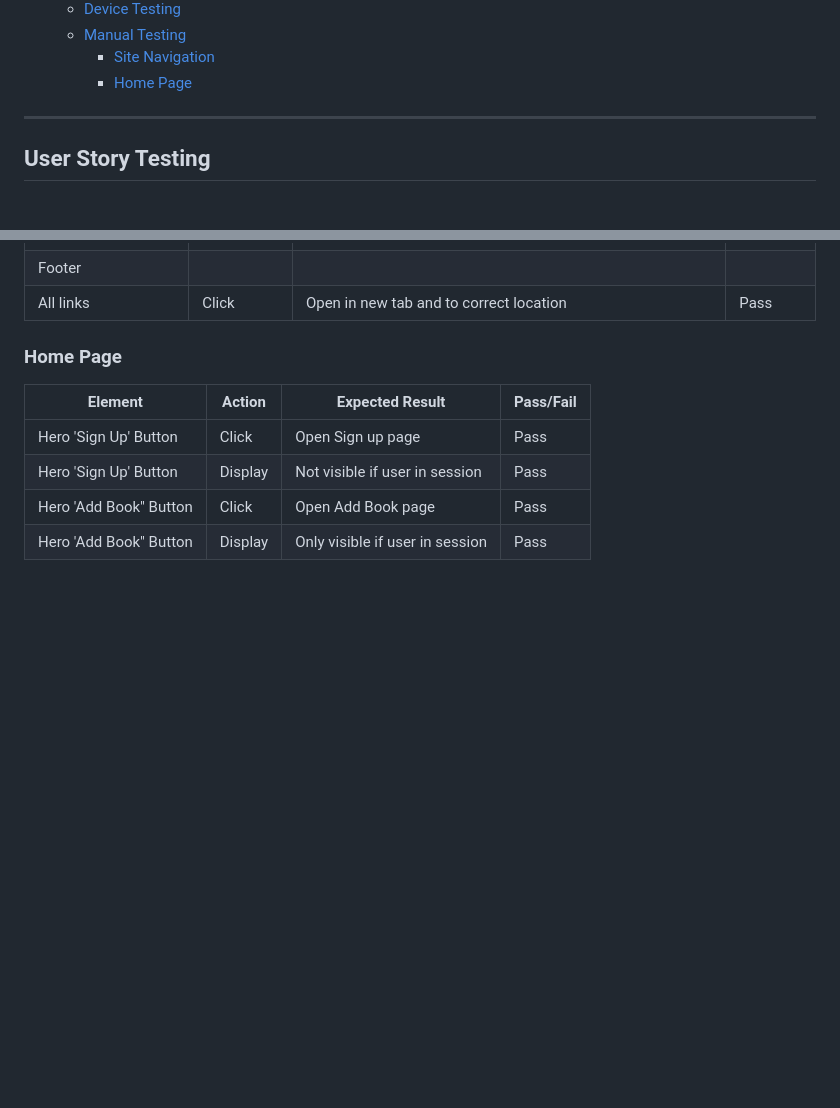
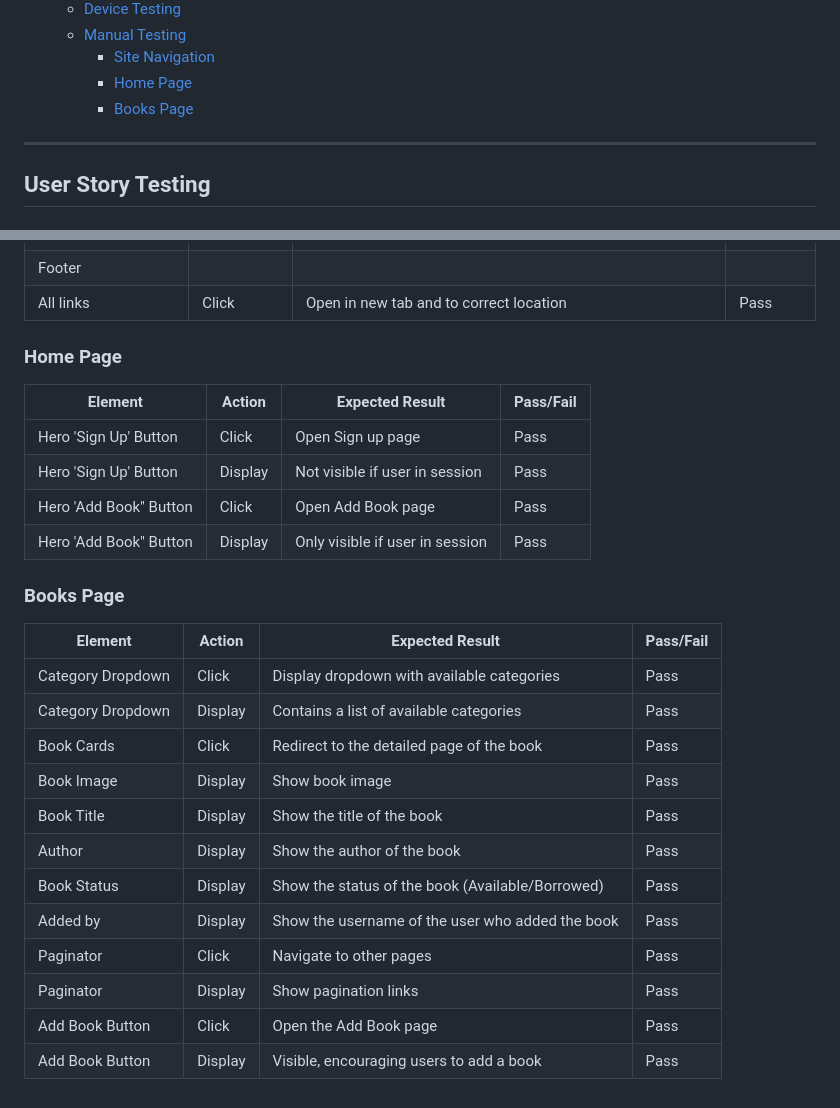
Before and after one commit to IzabellaLopes/kidlit-swap, a Markdown page: TESTING.md, 2 parts joined by grey strips. Rendered like a GitHub page; blank space fills up the shorter version.

Commit message:
Include manual testing details for books page in TESTING.md

```diff
--- a/TESTING.md
+++ b/TESTING.md
@@ -25,6 +25,7 @@
   - [Manual Testing](#manual-testing)
     - [Site Navigation](#site-navigation)
     - [Home Page](#home-page)
+    - [Books Page](#books-page)
 
 ---
 
@@ -341,3 +342,21 @@ I conducted Lighthouse validation on all pages, including both mobile and deskto
 | Hero 'Sign Up' Button | Display | Not visible if user in session  | Pass      |
 | Hero 'Add Book" Button| Click   | Open Add Book page              | Pass      |
 | Hero 'Add Book" Button| Display | Only visible if user in session | Pass      |
+
+
+### Books Page
+
+| Element            | Action        | Expected Result                                        | Pass/Fail |
+|--------------------|---------------|--------------------------------------------------------|-----------|
+| Category Dropdown  | Click         | Display dropdown with available categories	            | Pass      |
+| Category Dropdown	 | Display       | Contains a list of available categories                | Pass      |
+| Book Cards         | Click	       | Redirect to the detailed page of the book	            | Pass      |
+| Book Image	       | Display	     | Show book image	                                      | Pass      |
+| Book Title	       | Display	     | Show the title of the book	                            | Pass      |
+| Author	           | Display	     | Show the author of the book	                          | Pass      |
+| Book Status	       | Display	     | Show the status of the book (Available/Borrowed)	      | Pass      |
+| Added by	         | Display	     | Show the username of the user who added the book	      | Pass      |
+| Paginator	         | Click	       | Navigate to other pages	                              | Pass      |
+| Paginator	         | Display	     | Show pagination links	                                | Pass      |
+| Add Book Button    | Click	       | Open the Add Book page                                 | Pass      |
+| Add Book Button	   | Display	     | Visible, encouraging users to add a book	              | Pass      |
```
